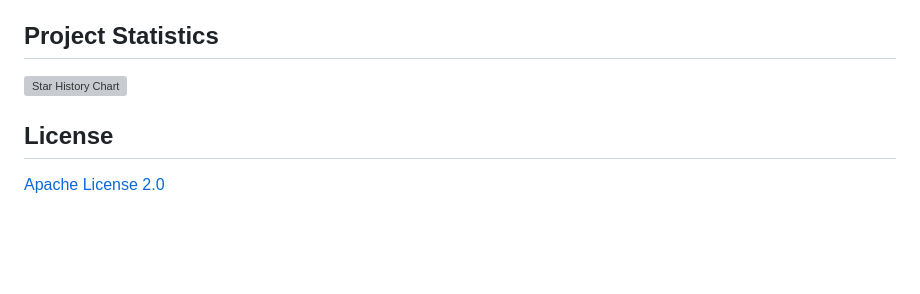
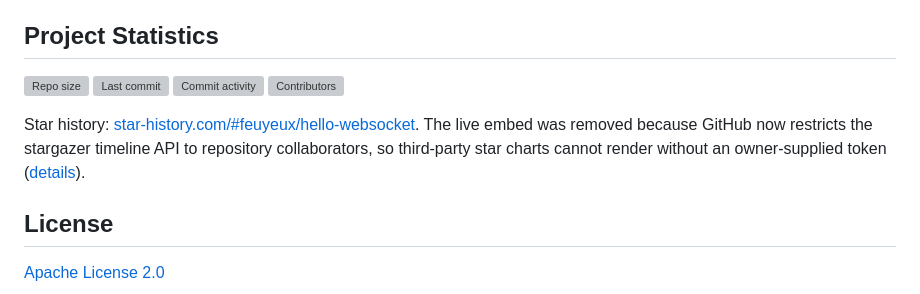
Before and after one commit to feuyeux/hello-websocket, a Markdown page: README.md, the part around the change. Drawn GitHub-style; blank space fills up the shorter version; grey boxes are pictures that could not be loaded.

Commit message:
docs: replace broken star-history embed with GitHub stats badges
GitHub restricted the stargazer timeline API to repo collaborators, so the
live star-history chart rendered a restriction placeholder. Swap it for
repo-size/last-commit/commit-activity/contributors badges (unrestricted
repo metadata) and keep a plain link to the star-history page.

```diff
--- a/README.md
+++ b/README.md
@@ -165,7 +165,15 @@ connections/messages, and run containers with an appropriate non-root policy.
 
 ## Project Statistics
 
-[![Star History Chart](https://api.star-history.com/svg?repos=feuyeux/hello-websocket&type=Date)](https://star-history.com/#feuyeux/hello-websocket&Date)
+[![Repo size](https://img.shields.io/github/repo-size/feuyeux/hello-websocket)](https://github.com/feuyeux/hello-websocket)
+[![Last commit](https://img.shields.io/github/last-commit/feuyeux/hello-websocket)](https://github.com/feuyeux/hello-websocket/commits/main)
+[![Commit activity](https://img.shields.io/github/commit-activity/m/feuyeux/hello-websocket)](https://github.com/feuyeux/hello-websocket/graphs/commit-activity)
+[![Contributors](https://img.shields.io/github/contributors/feuyeux/hello-websocket)](https://github.com/feuyeux/hello-websocket/graphs/contributors)
+
+Star history: [star-history.com/#feuyeux/hello-websocket](https://star-history.com/#feuyeux/hello-websocket&Date).
+The live embed was removed because GitHub now restricts the stargazer timeline API
+to repository collaborators, so third-party star charts cannot render without an
+owner-supplied token ([details](https://www.star-history.com/blog/github-stargazer-api-restriction)).
 
 ## License
 
```
